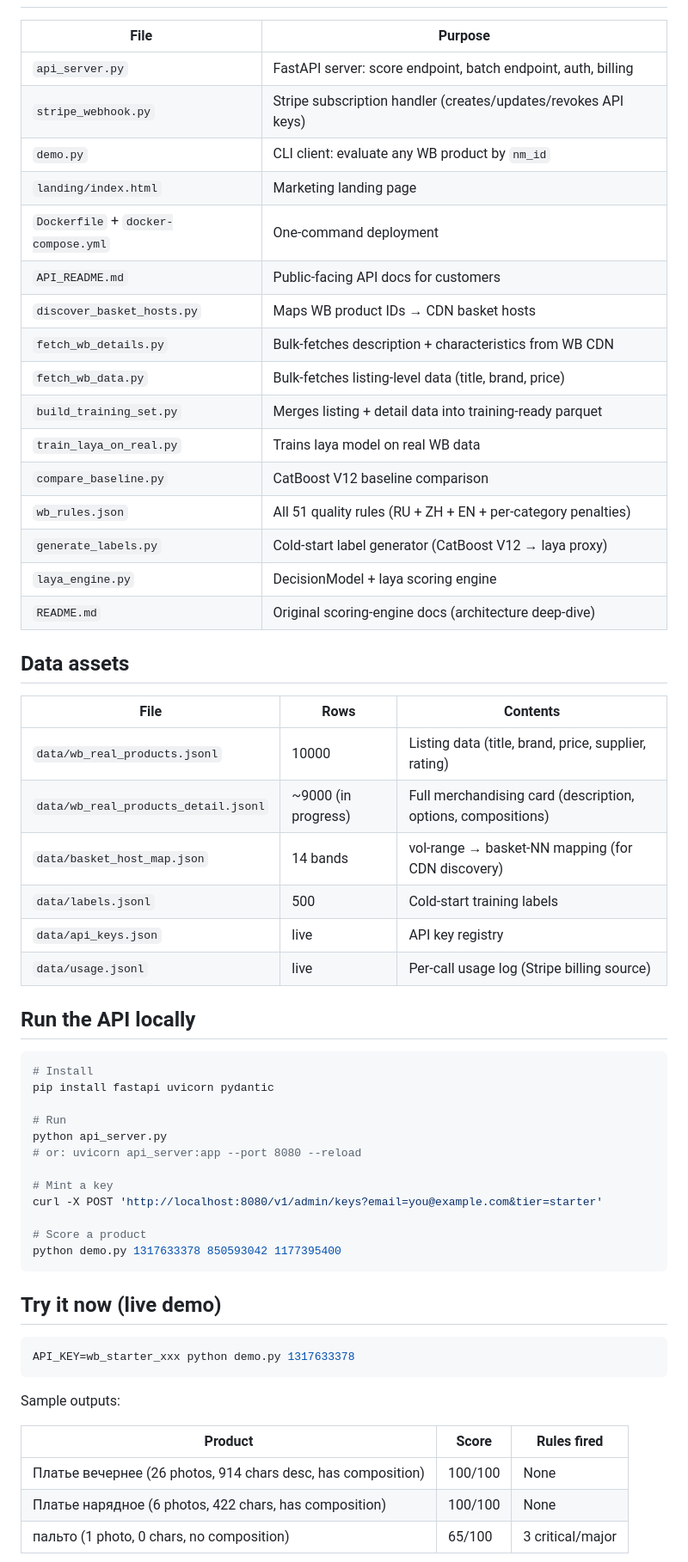
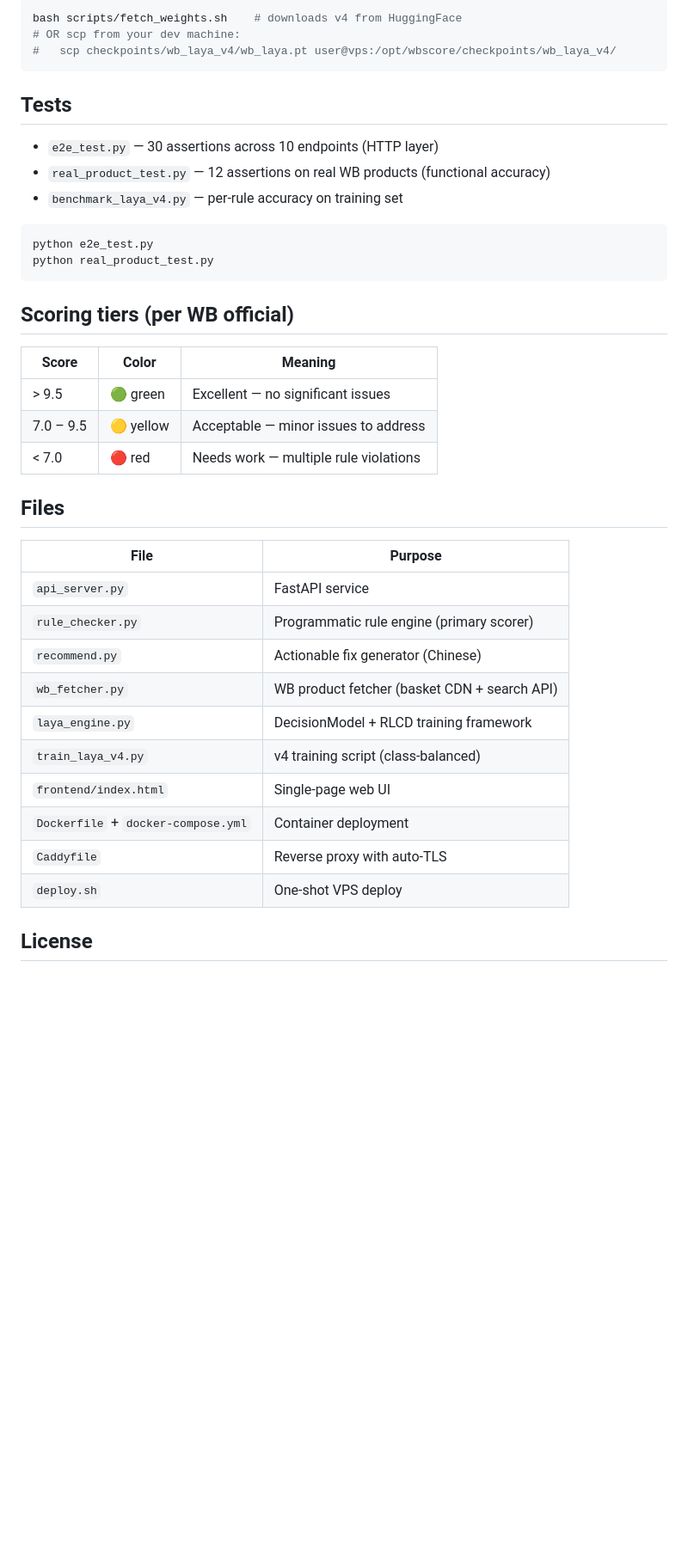
Before and after one commit to yet-tang/wbscore, a Markdown page: README.md, the part around one of its changes. Shown at 86% size. Drawn GitHub-style; blank space fills up the shorter version.

Commit message:
Add README with deployment + scoring docs

````diff
--- a/README.md
+++ b/README.md
@@ -6,62 +74,42 @@ A complete pipeline for scoring Wildberries product listings against 51 official
+```bash
+bash scripts/fetch_weights.sh    # downloads v4 from HuggingFace
+# OR scp from your dev machine:
+#   scp checkpoints/wb_laya_v4/wb_laya.pt user@vps:/opt/wbscore/checkpoints/wb_laya_v4/
+```
+
+## Tests
+
+- `e2e_test.py` — 30 assertions across 10 endpoints (HTTP layer)
+- `real_product_test.py` — 12 assertions on real WB products (functional accuracy)
+- `benchmark_laya_v4.py` — per-rule accuracy on training set
+
+```bash
+python e2e_test.py
+python real_product_test.py
+```
+
+## Scoring tiers (per WB official)
+
+| Score | Color | Meaning |
+|---|---|---|
+| > 9.5 | 🟢 green | Excellent — no significant issues |
+| 7.0 – 9.5 | 🟡 yellow | Acceptable — minor issues to address |
+| < 7.0 | 🔴 red | Needs work — multiple rule violations |
+
+## Files
 
 | File | Purpose |
-|------|---------|
-| `api_server.py` | FastAPI server: score endpoint, batch endpoint, auth, billing |
-| `stripe_webhook.py` | Stripe subscription handler (creates/updates/revokes API keys) |
-| `demo.py` | CLI client: evaluate any WB product by `nm_id` |
-| `landing/index.html` | Marketing landing page |
-| `Dockerfile` + `docker-compose.yml` | One-command deployment |
-| `API_README.md` | Public-facing API docs for customers |
-| `discover_basket_hosts.py` | Maps WB product IDs → CDN basket hosts |
-| `fetch_wb_details.py` | Bulk-fetches description + characteristics from WB CDN |
-| `fetch_wb_data.py` | Bulk-fetches listing-level data (title, brand, price) |
-| `build_training_set.py` | Merges listing + detail data into training-ready parquet |
-| `train_laya_on_real.py` | Trains laya model on real WB data |
-| `compare_baseline.py` | CatBoost V12 baseline comparison |
-| `wb_rules.json` | All 51 quality rules (RU + ZH + EN + per-category penalties) |
-| `generate_labels.py` | Cold-start label generator (CatBoost V12 → laya proxy) |
-| `laya_engine.py` | DecisionModel + laya scoring engine |
-| `README.md` | Original scoring-engine docs (architecture deep-dive) |
+|---|---|
+| `api_server.py` | FastAPI service |
+| `rule_checker.py` | Programmatic rule engine (primary scorer) |
+| `recommend.py` | Actionable fix generator (Chinese) |
+| `wb_fetcher.py` | WB product fetcher (basket CDN + search API) |
+| `laya_engine.py` | DecisionModel + RLCD training framework |
+| `train_laya_v4.py` | v4 training script (class-balanced) |
+| `frontend/index.html` | Single-page web UI |
+| `Dockerfile` + `docker-compose.yml` | Container deployment |
+| `Caddyfile` | Reverse proxy with auto-TLS |
+| `deploy.sh` | One-shot VPS deploy |
 
-## Data assets
+## License
 
-| File | Rows | Contents |
-|------|------|----------|
-| `data/wb_real_products.jsonl` | 10000 | Listing data (title, brand, price, supplier, rating) |
-| `data/wb_real_products_detail.jsonl` | ~9000 (in progress) | Full merchandising card (description, options, compositions) |
-| `data/basket_host_map.json` | 14 bands | vol-range → basket-NN mapping (for CDN discovery) |
-| `data/labels.jsonl` | 500 | Cold-start training labels |
-| `data/api_keys.json` | live | API key registry |
-| `data/usage.jsonl` | live | Per-call usage log (Stripe billing source) |
-
-## Run the API locally
-
-```bash
-# Install
-pip install fastapi uvicorn pydantic
-
-# Run
-python api_server.py
-# or: uvicorn api_server:app --port 8080 --reload
-
-# Mint a key
-curl -X POST 'http://localhost:8080/v1/admin/keys?email=you@example.com&tier=starter'
-
-# Score a product
-python demo.py 1317633378 850593042 1177395400
-```
-
-## Try it now (live demo)
-
-```bash
-API_KEY=wb_starter_xxx python demo.py 1317633378
-```
-
-Sample outputs:
-
-| Product | Score | Rules fired |
-|---------|-------|-------------|
-| Платье вечернее (26 photos, 914 chars desc, has composition) | 100/100 | None |
-| Платье нарядное (6 photos, 422 chars, has composition) | 100/100 | None |
-| пальто (1 photo, 0 chars, no composition) | 65/100 | 3 critical/major |
-
````
Also changed, not shown: other parts of README.md (+72 -78 lines).
